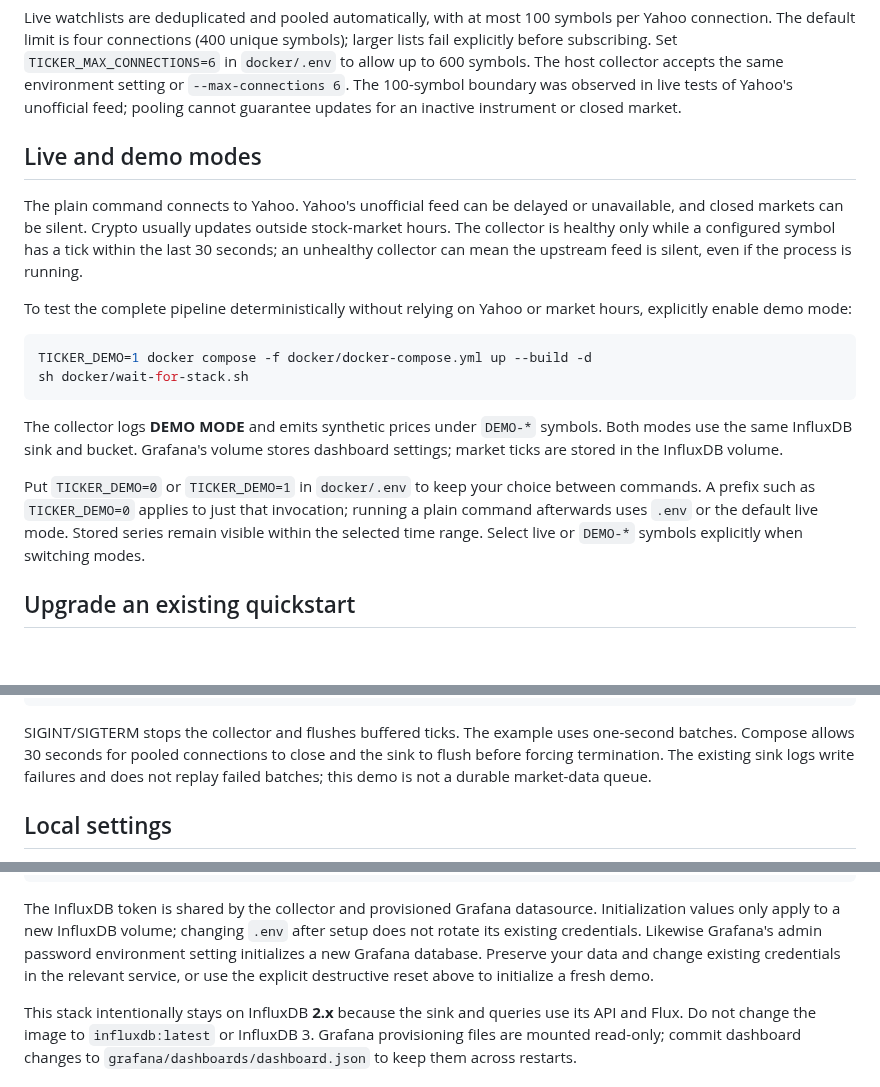
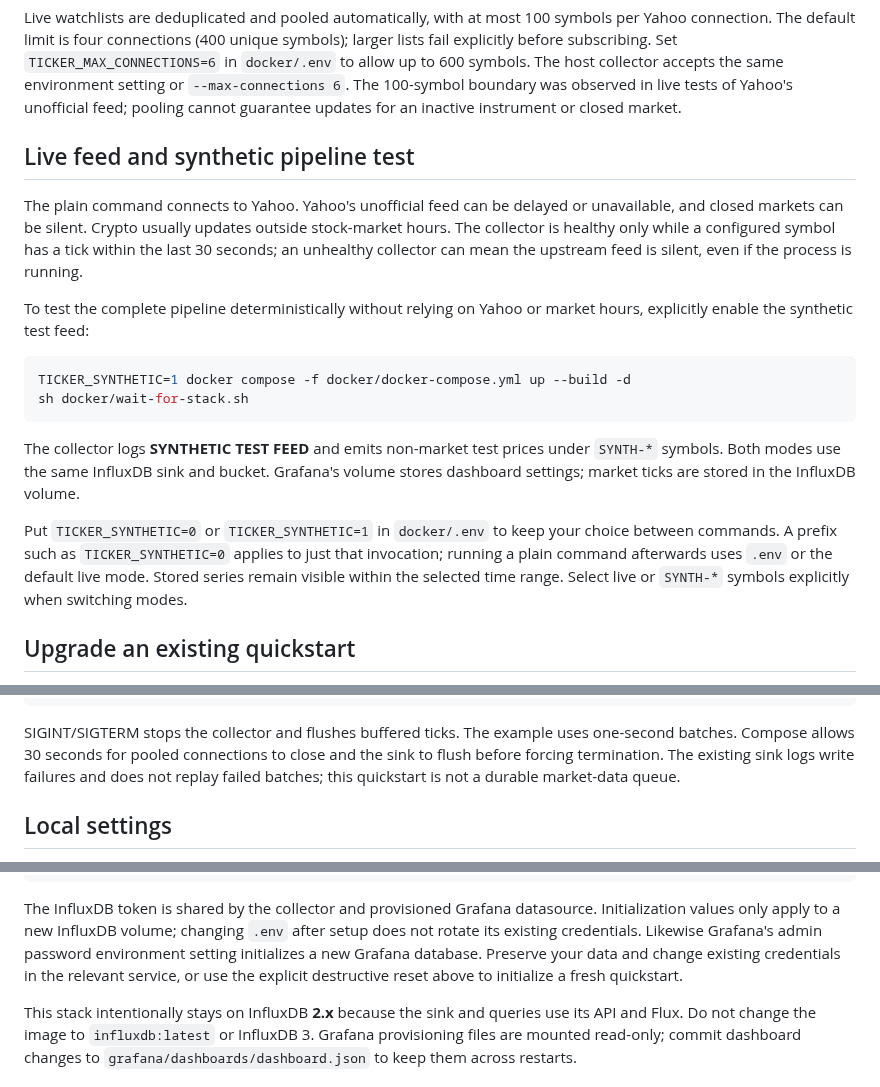
Before and after one commit to yahoofinancelive/yliveticker, a Markdown page: docker/README.md, 3 parts joined by grey strips. Drawn GitHub-style; blank space fills up the shorter version.

````diff
--- a/docker/README.md
+++ b/docker/README.md
@@ -68,7 +88,7 @@ collector accepts the same environment setting or `--max-connections 6`.
 The 100-symbol boundary was observed in live tests of Yahoo's unofficial feed;
 pooling cannot guarantee updates for an inactive instrument or closed market.
 
-## Live and demo modes
+## Live feed and synthetic pipeline test
 
 The plain command connects to Yahoo. Yahoo's unofficial feed can be delayed or
 unavailable, and closed markets can be silent. Crypto usually updates outside
@@ -77,22 +97,22 @@ a tick within the last 30 seconds; an unhealthy collector can mean the upstream
 feed is silent, even if the process is running.
 
 To test the complete pipeline deterministically without relying on Yahoo or
-market hours, explicitly enable demo mode:
+market hours, explicitly enable the synthetic test feed:
 
 ```bash
-TICKER_DEMO=1 docker compose -f docker/docker-compose.yml up --build -d
+TICKER_SYNTHETIC=1 docker compose -f docker/docker-compose.yml up --build -d
 sh docker/wait-for-stack.sh
 ```
 
-The collector logs **DEMO MODE** and emits synthetic prices under `DEMO-*`
-symbols. Both modes use the same InfluxDB sink and bucket. Grafana's volume
+The collector logs **SYNTHETIC TEST FEED** and emits non-market test prices under
+`SYNTH-*` symbols. Both modes use the same InfluxDB sink and bucket. Grafana's volume
 stores dashboard settings; market ticks are stored in the InfluxDB volume.
 
-Put `TICKER_DEMO=0` or `TICKER_DEMO=1` in `docker/.env` to keep your choice between
-commands. A prefix such as `TICKER_DEMO=0` applies to just that invocation;
+Put `TICKER_SYNTHETIC=0` or `TICKER_SYNTHETIC=1` in `docker/.env` to keep your choice between
+commands. A prefix such as `TICKER_SYNTHETIC=0` applies to just that invocation;
 running a plain command afterwards uses `.env` or the default live mode.
 Stored series remain visible within the selected time range. Select live or
-`DEMO-*` symbols explicitly when switching modes.
+`SYNTH-*` symbols explicitly when switching modes.
 
 ## Upgrade an existing quickstart
 
@@ -126,7 +146,7 @@ docker compose -f docker/docker-compose.yml down -v
 SIGINT/SIGTERM stops the collector and flushes buffered ticks. The example uses
 one-second batches. Compose allows 30 seconds for pooled connections to close
 and the sink to flush before forcing termination. The existing sink logs write
-failures and does not replay failed batches; this demo is not a durable market-data queue.
+failures and does not replay failed batches; this quickstart is not a durable market-data queue.
 
 ## Local settings
 
@@ -148,7 +168,7 @@ Initialization values only apply to a new InfluxDB volume; changing `.env`
 after setup does not rotate its existing credentials. Likewise Grafana's admin
 password environment setting initializes a new Grafana database. Preserve your
 data and change existing credentials in the relevant service, or use the
-explicit destructive reset above to initialize a fresh demo.
+explicit destructive reset above to initialize a fresh quickstart.
 
 This stack intentionally stays on InfluxDB **2.x** because the sink and
 queries use its API and Flux. Do not change the image to `influxdb:latest` or
````
Also changed, not shown: other parts of docker/README.md (+30 -10 lines), CHANGELOG.md (+2 -0 lines), README.md (+17 -13 lines), docs/images/grafana-dashboard.png (added), docs/images/grafana-demo.png (deleted), 7 other files.
